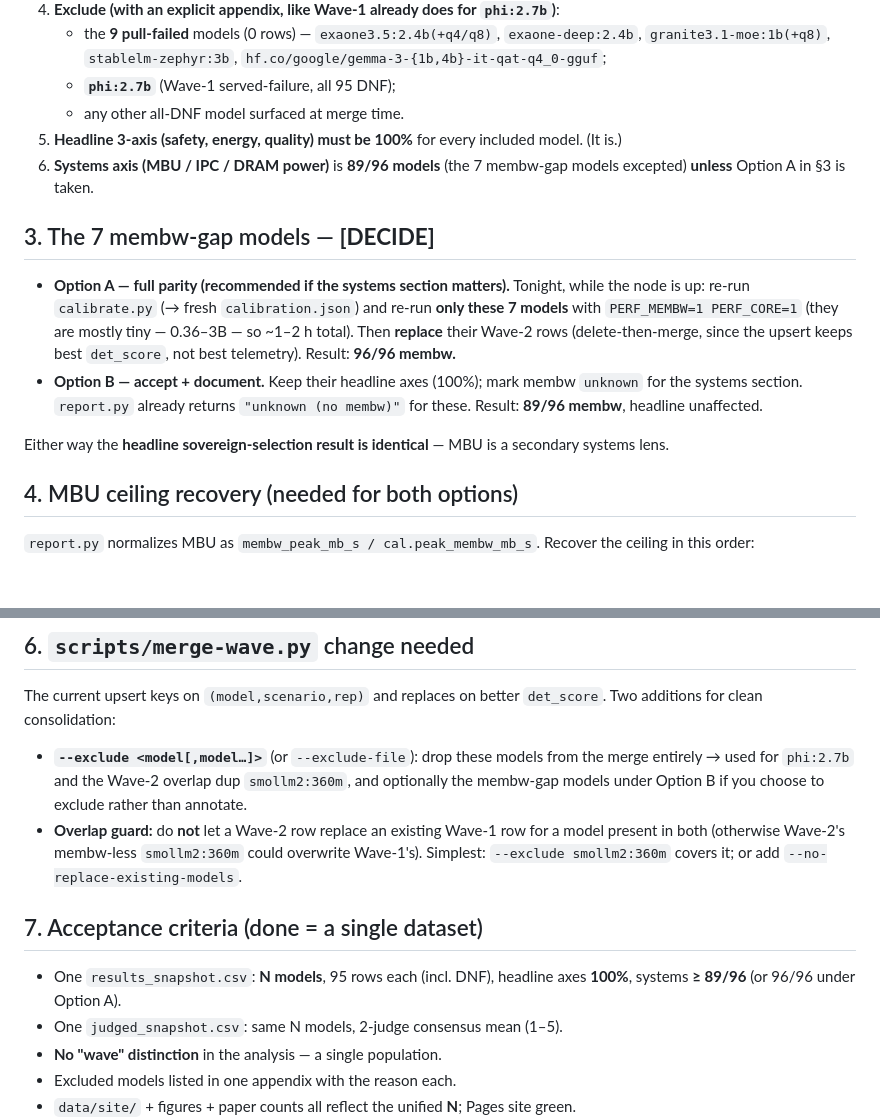
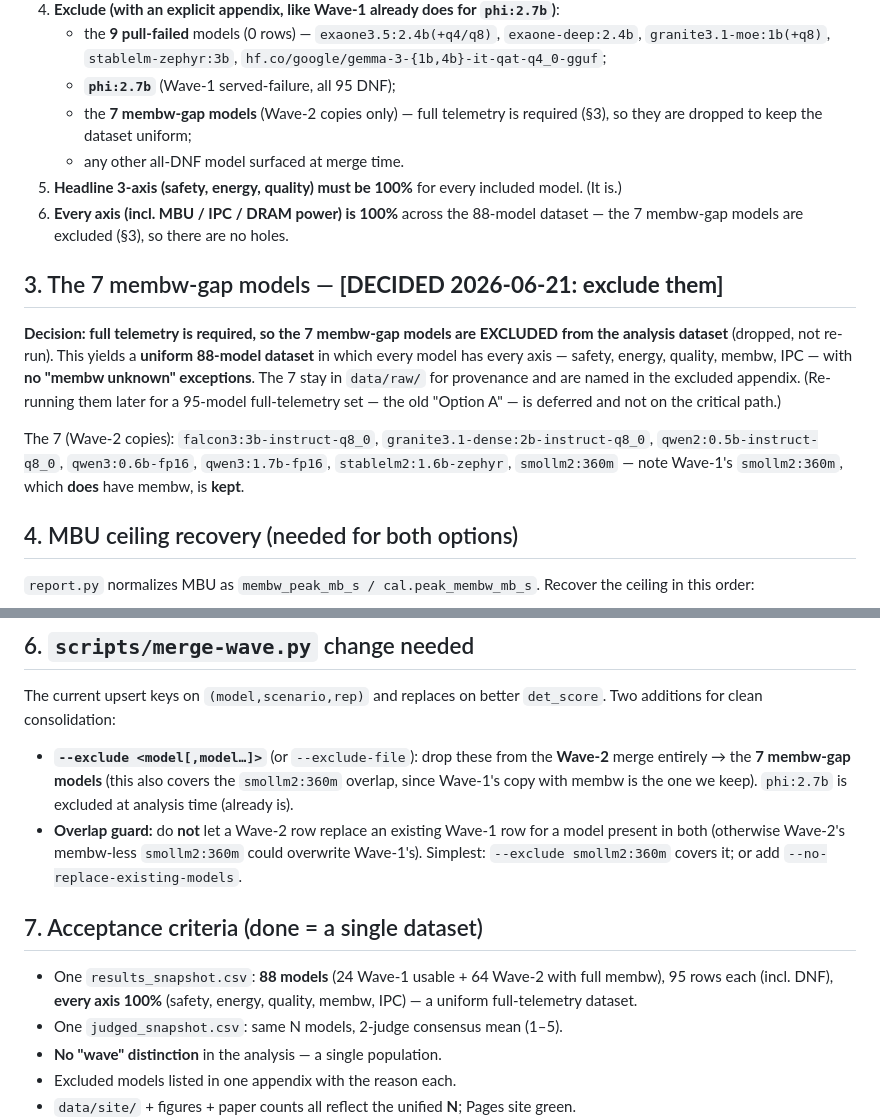
Before and after one commit to dragoshont/apprenticeops, a Markdown page: docs/CONSOLIDATION-PLAN.md, 2 parts joined by grey strips. GitHub-like rendering; blank space fills up the shorter version.

Commit message:
Consolidation plan: lock decision — exclude the 7, uniform 88-model full-telemetry dataset
Owner chose full telemetry. The 7 membw-gap models are excluded from the analysis
dataset (kept in data/raw for provenance) so every included model has every axis
(safety, energy, quality, membw, IPC). Final dataset = 88 models (24 Wave-1 usable
+ 64 Wave-2 with full membw; smollm2:360m kept via its Wave-1 copy). merge-wave.py
--exclude drops the 7 from the Wave-2 merge.

```diff
--- a/docs/CONSOLIDATION-PLAN.md
+++ b/docs/CONSOLIDATION-PLAN.md
@@ -46,26 +46,28 @@ A row/model is **in the consolidated dataset** iff:
      `exaone-deep:2.4b`, `granite3.1-moe:1b(+q8)`, `stablelm-zephyr:3b`,
      `hf.co/google/gemma-3-{1b,4b}-it-qat-q4_0-gguf`;
    - **`phi:2.7b`** (Wave-1 served-failure, all 95 DNF);
+   - the **7 membw-gap models** (Wave-2 copies only) — full telemetry is required
+     (§3), so they are dropped to keep the dataset uniform;
    - any other all-DNF model surfaced at merge time.
 5. **Headline 3-axis (safety, energy, quality) must be 100%** for every included
    model. (It is.)
-6. **Systems axis (MBU / IPC / DRAM power)** is **89/96 models** (the 7 membw-gap
-   models excepted) **unless** Option A in §3 is taken.
+6. **Every axis (incl. MBU / IPC / DRAM power) is 100%** across the 88-model
+   dataset — the 7 membw-gap models are excluded (§3), so there are no holes.
 
-## 3. The 7 membw-gap models — **[DECIDE]**
+## 3. The 7 membw-gap models — **[DECIDED 2026-06-21: exclude them]**
 
-- **Option A — full parity (recommended if the systems section matters).**
-  Tonight, while the node is up: re-run `calibrate.py` (→ fresh `calibration.json`)
-  and re-run **only these 7 models** with `PERF_MEMBW=1 PERF_CORE=1` (they are
-  mostly tiny — 0.36–3B — so ~1–2 h total). Then **replace** their Wave-2 rows
-  (delete-then-merge, since the upsert keeps best `det_score`, not best
-  telemetry). Result: **96/96 membw.**
-- **Option B — accept + document.** Keep their headline axes (100%); mark membw
-  `unknown` for the systems section. `report.py` already returns
-  `"unknown (no membw)"` for these. Result: **89/96 membw**, headline unaffected.
+**Decision: full telemetry is required, so the 7 membw-gap models are EXCLUDED
+from the analysis dataset** (dropped, not re-run). This yields a **uniform
+88-model dataset** in which every model has every axis — safety, energy, quality,
+membw, IPC — with **no "membw unknown" exceptions**. The 7 stay in `data/raw/`
+for provenance and are named in the excluded appendix. (Re-running them later for
+a 95-model full-telemetry set — the old "Option A" — is deferred and not on the
+critical path.)
 
-Either way the **headline sovereign-selection result is identical** — MBU is a
-secondary systems lens.
+The 7 (Wave-2 copies): `falcon3:3b-instruct-q8_0`,
+`granite3.1-dense:2b-instruct-q8_0`, `qwen2:0.5b-instruct-q8_0`, `qwen3:0.6b-fp16`,
+`qwen3:1.7b-fp16`, `stablelm2:1.6b-zephyr`, `smollm2:360m` — note Wave-1's
+`smollm2:360m`, which **does** have membw, is **kept**.
 
 ## 4. MBU ceiling recovery (needed for both options)
 
@@ -112,10 +114,10 @@ ceiling in this order:
 The current upsert keys on `(model,scenario,rep)` and replaces on better
 `det_score`. Two additions for clean consolidation:
 
-- **`--exclude <model[,model…]>`** (or `--exclude-file`): drop these models from
-  the merge entirely → used for `phi:2.7b` and the Wave-2 overlap dup
-  `smollm2:360m`, and optionally the membw-gap models under Option B if you
-  choose to exclude rather than annotate.
+- **`--exclude <model[,model…]>`** (or `--exclude-file`): drop these from the
+  **Wave-2** merge entirely → the **7 membw-gap models** (this also covers the
+  `smollm2:360m` overlap, since Wave-1's copy with membw is the one we keep).
+  `phi:2.7b` is excluded at analysis time (already is).
 - **Overlap guard:** do **not** let a Wave-2 row replace an existing Wave-1 row
   for a model present in both (otherwise Wave-2's membw-less `smollm2:360m` could
   overwrite Wave-1's). Simplest: `--exclude smollm2:360m` covers it; or add
@@ -123,8 +125,9 @@ The current upsert keys on `(model,scenario,rep)` and replaces on better
 
 ## 7. Acceptance criteria (done = a single dataset)
 
-- One `results_snapshot.csv`: **N models**, 95 rows each (incl. DNF), headline
-  axes **100%**, systems **≥ 89/96** (or 96/96 under Option A).
+- One `results_snapshot.csv`: **88 models** (24 Wave-1 usable + 64 Wave-2 with
+  full membw), 95 rows each (incl. DNF), **every axis 100%** (safety, energy,
+  quality, membw, IPC) — a uniform full-telemetry dataset.
 - One `judged_snapshot.csv`: same N models, 2-judge consensus mean (1–5).
 - **No "wave" distinction** in the analysis — a single population.
 - Excluded models listed in one appendix with the reason each.
```
